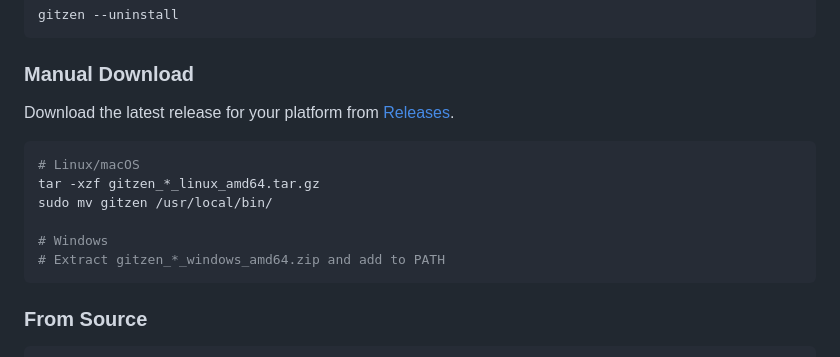
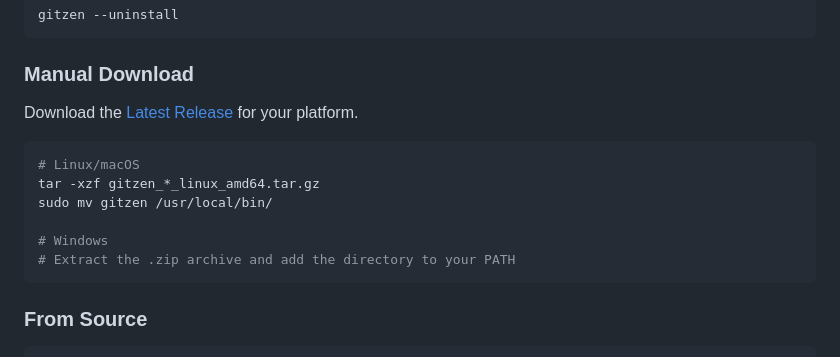
Before and after one commit to quanghai2k4/gitzen, a Markdown page: README.md, the part around the change. GitHub-like rendering.

Commit message:
docs: use dynamic latest release links in README

````diff
--- a/README.md
+++ b/README.md
@@ -49,7 +49,7 @@ gitzen --uninstall
 
 ### Manual Download
 
-Download the latest release for your platform from [Releases](https://github.com/quanghai2k4/gitzen/releases).
+Download the [Latest Release](https://github.com/quanghai2k4/gitzen/releases/latest) for your platform.
 
 ```bash
 # Linux/macOS
@@ -57,7 +57,7 @@ tar -xzf gitzen_*_linux_amd64.tar.gz
 sudo mv gitzen /usr/local/bin/
 
 # Windows
-# Extract gitzen_*_windows_amd64.zip and add to PATH
+# Extract the .zip archive and add the directory to your PATH
 ```
 
 ### From Source
````
